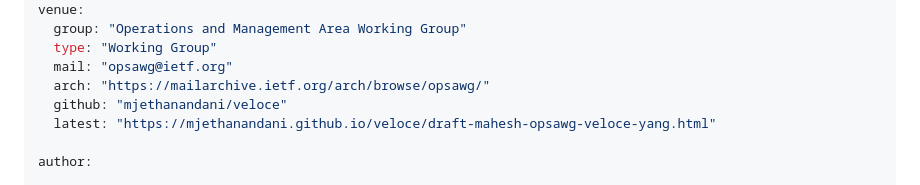
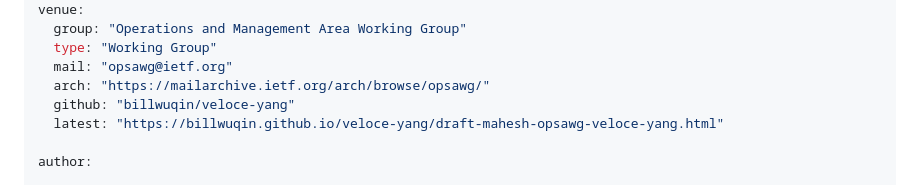
Before and after one commit to billwuqin/veloce-yang, a Markdown page: draft-mahesh-opsawg-veloce-yang.md, the part around the change. GitHub-like rendering.

Commit message:
Automatic update of venue information

```diff
--- a/draft-mahesh-opsawg-veloce-yang.md
+++ b/draft-mahesh-opsawg-veloce-yang.md
@@ -20,8 +20,8 @@ venue:
   type: "Working Group"
   mail: "opsawg@ietf.org"
   arch: "https://mailarchive.ietf.org/arch/browse/opsawg/"
-  github: "mjethanandani/veloce"
-  latest: "https://mjethanandani.github.io/veloce/draft-mahesh-opsawg-veloce-yang.html"
+  github: "billwuqin/veloce-yang"
+  latest: "https://billwuqin.github.io/veloce-yang/draft-mahesh-opsawg-veloce-yang.html"
 
 author:
 
```
